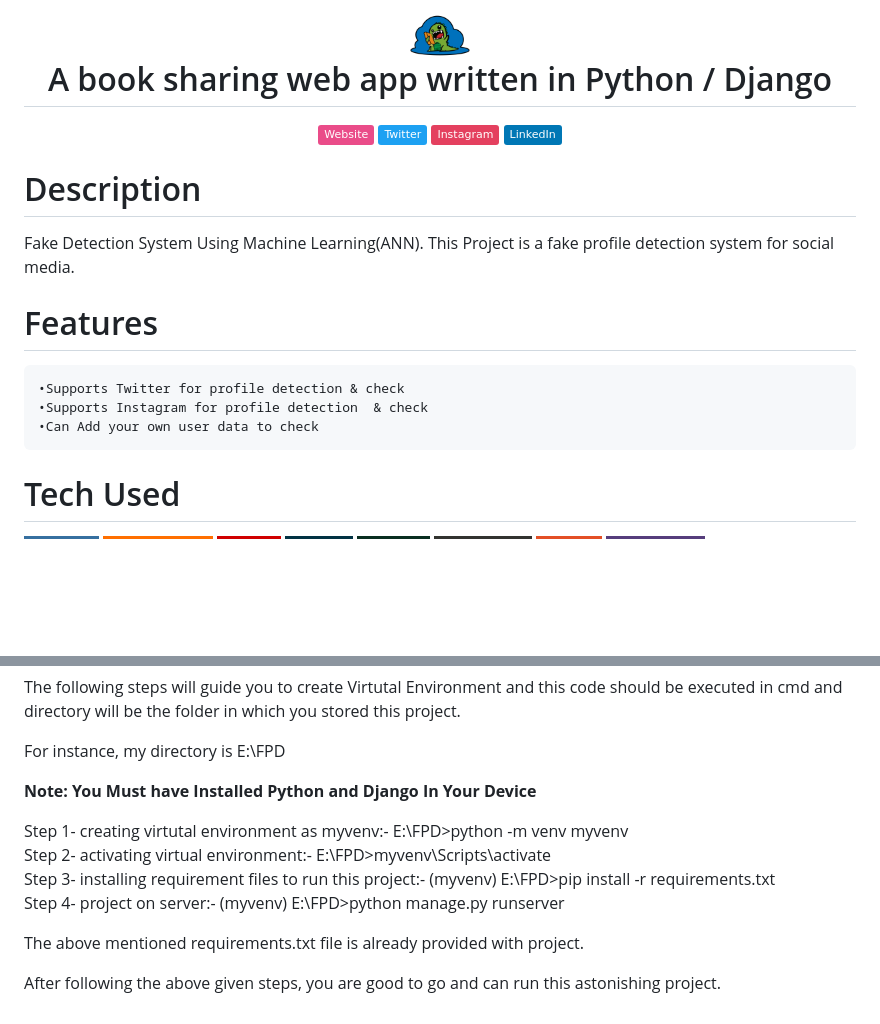
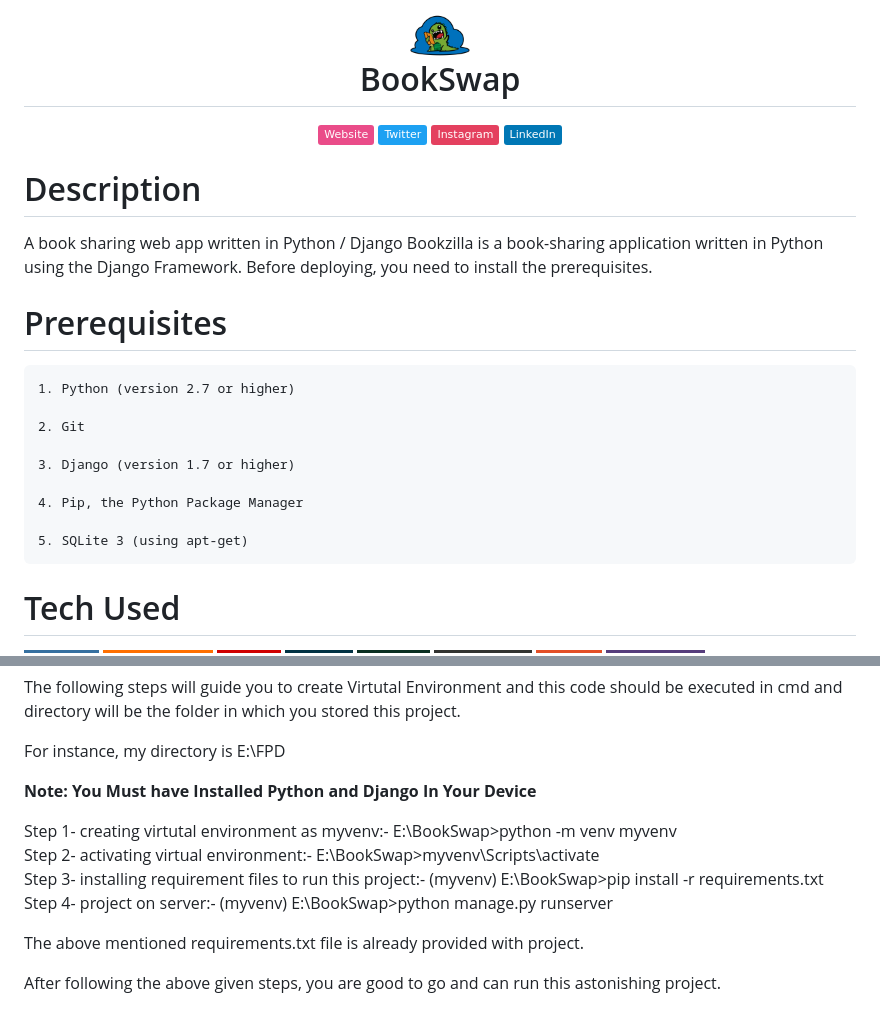
Before and after one commit to lsgdefault/BookSwap, a Markdown page: README.md, 2 parts joined by grey strips. Drawn GitHub-style; badges without logos; blank space fills up the shorter version.

```diff
--- a/README.md
+++ b/README.md
@@ -1,17 +1,23 @@
 <div align="center">
-      <h1> <img src="https://raw.githubusercontent.com/lsgdefault/BookSwap/main/static/img/BookSwap.png" width="80px"><br/>A book sharing web app written in Python / Django</h1>
+      <h1> <img src="https://raw.githubusercontent.com/lsgdefault/BookSwap/main/static/img/BookSwap.png" width="80px"><br/>BookSwap</h1>
      </div>
 <p align="center"> <a href="https://github.com/lsgdefault" target="_blank"><img alt="" src="https://img.shields.io/badge/Website-EA4C89?style=normal&logo=dribbble&logoColor=white" style="vertical-align:center" /></a> <a href="https://twitter.com/default_yt_" target="_blank"><img alt="" src="https://img.shields.io/badge/Twitter-1DA1F2?style=normal&logo=twitter&logoColor=white" style="vertical-align:center" /></a> <a href="https://www.instagram.com/kaivalya_ahir" target="_blank"><img alt="" src="https://img.shields.io/badge/Instagram-E4405F?style=normal&logo=instagram&logoColor=white" style="vertical-align:center" /></a> <a href="https://www.linkedin.com/in/kaivalya-ahir/" target="_blank"><img alt="" src="https://img.shields.io/badge/LinkedIn-0077B5?style=normal&logo=linkedin&logoColor=white" style="vertical-align:center" /></a> </p>
 
 # Description
-Fake Detection System Using Machine Learning(ANN).
-This Project is a fake profile detection system for social media.
+A book sharing web app written in Python / Django
+Bookzilla is a book-sharing application written in Python using the Django Framework. Before deploying, you need to install the prerequisites.
 
-# Features
+# Prerequisites
 
-	•Supports Twitter for profile detection & check
-	•Supports Instagram for profile detection  & check
-	•Can Add your own user data to check
+	1. Python (version 2.7 or higher)
+
+	2. Git
+
+	3. Django (version 1.7 or higher)
+
+	4. Pip, the Python Package Manager
+
+	5. SQLite 3 (using apt-get)
 
 
 # Tech Used
@@ -28,10 +34,10 @@ For instance, my directory is E:\FPD
 
 **Note: You Must have Installed Python and Django In Your Device**
 
-Step 1- creating virtutal environment as myvenv:- E:\FPD>python -m venv myvenv \
-Step 2- activating virtual environment:- E:\FPD>myvenv\Scripts\activate \
-Step 3- installing requirement files to run this project:- (myvenv) E:\FPD>pip install -r requirements.txt \
-Step 4- project on server:- (myvenv) E:\FPD>python manage.py runserver
+Step 1- creating virtutal environment as myvenv:- E:\BookSwap>python -m venv myvenv \
+Step 2- activating virtual environment:- E:\BookSwap>myvenv\Scripts\activate \
+Step 3- installing requirement files to run this project:- (myvenv) E:\BookSwap>pip install -r requirements.txt \
+Step 4- project on server:- (myvenv) E:\BookSwap>python manage.py runserver
 
 The above mentioned requirements.txt file is already provided with project.
 
```
